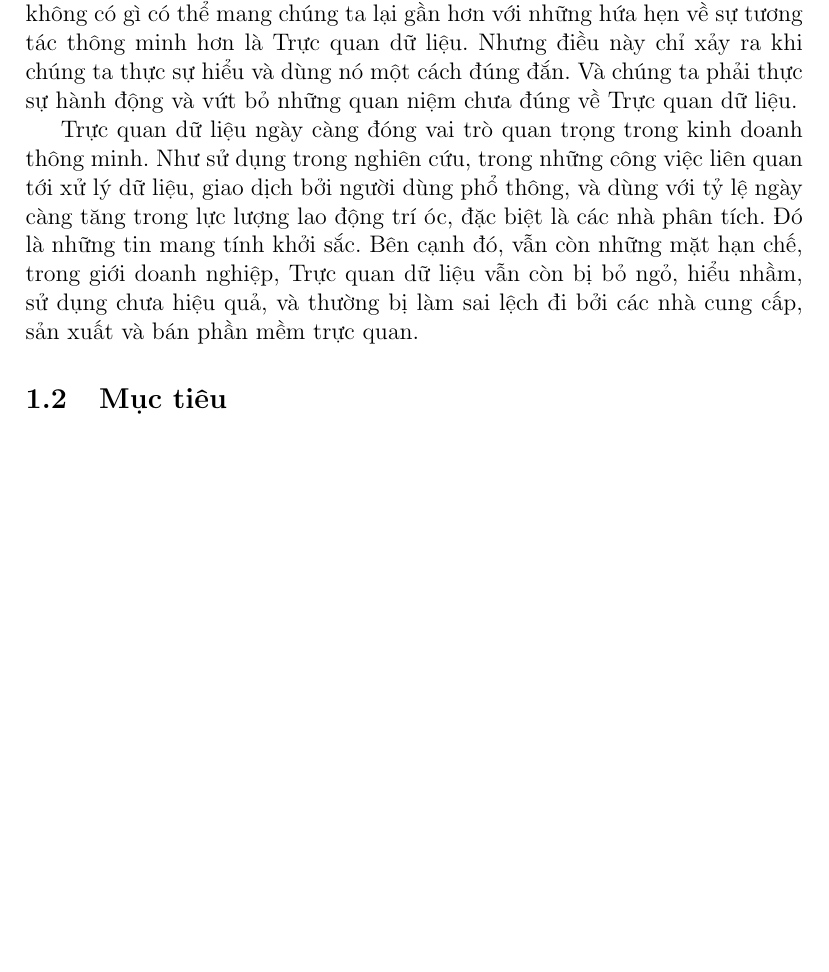
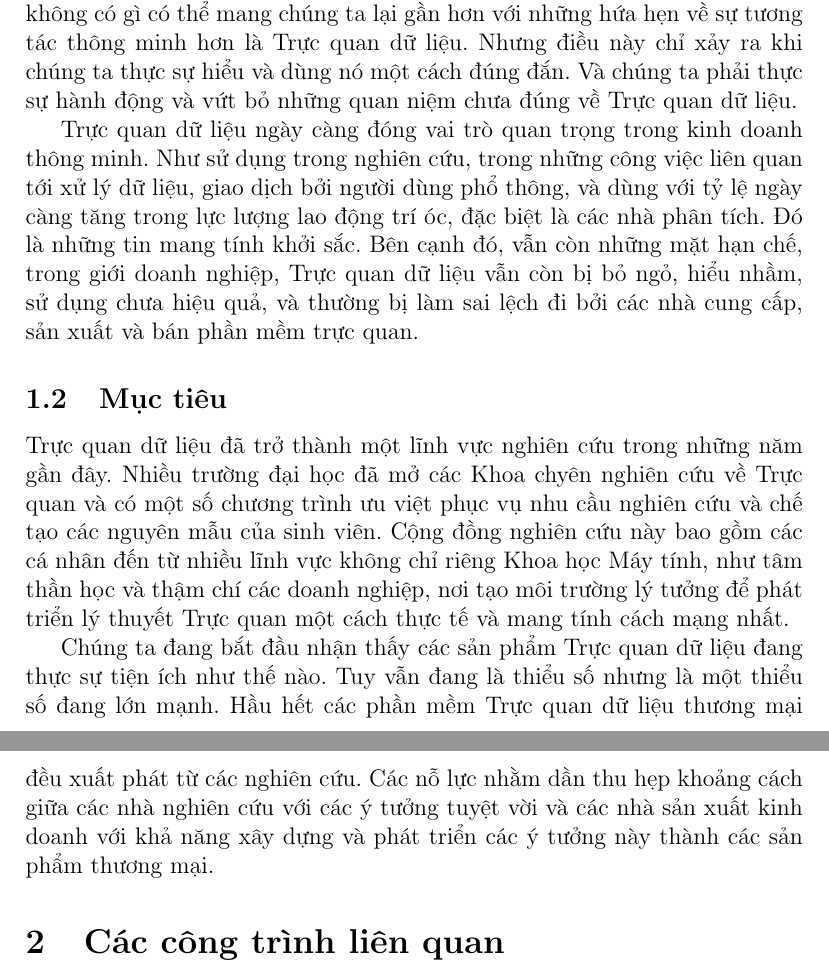
Before and after one commit to csethanhcong/C9js, a LaTeX document (report/Latex/temp.tex): part of page 2 of 2 before the commit and two parts of pages 2 and 3 of 3 after it, the two joined at a grey line, cut so that both start at the same text, the shorter picture padded with empty space. Compiled offline with pdfLaTeX.

Commit message:
update part 1

```diff
--- a/report/Latex/temp.tex
+++ b/report/Latex/temp.tex
@@ -16,6 +15,12 @@ Ngày nay trong lĩnh vực kinh doanh thông minh (Business Intelligence) khôn
 Trực quan dữ liệu ngày càng đóng vai trò quan trọng trong kinh doanh thông minh. Như sử dụng trong nghiên cứu, trong những công việc liên quan tới xử lý dữ liệu, giao dịch bởi người dùng phổ thông, và dùng với tỷ lệ ngày càng tăng trong lực lượng lao động trí óc, đặc biệt là các nhà phân tích. Đó là những tin mang tính khởi sắc. Bên cạnh đó, vẫn còn những mặt hạn chế, trong giới doanh nghiệp, Trực quan dữ liệu vẫn còn bị bỏ ngỏ, hiểu nhầm, sử dụng chưa hiệu quả, và thường bị làm sai lệch đi bởi các nhà cung cấp, sản xuất và bán phần mềm trực quan.
 
 \subsection{Mục tiêu}
+Trực quan dữ liệu đã trở thành một lĩnh vực nghiên cứu trong những năm gần đây. Nhiều trường đại học đã mở các Khoa chyên nghiên cứu về Trực quan và có một số chương trình ưu việt phục vụ nhu cầu nghiên cứu và chế tạo các nguyên mẫu của sinh viên. Cộng đồng nghiên cứu này bao gồm các cá nhân đến từ nhiều lĩnh vực không chỉ riêng Khoa học Máy tính, như tâm thần học và thậm chí các doanh nghiệp, nơi tạo môi trường lý tưởng để phát triển lý thuyết Trực quan một cách thực tế và mang tính cách mạng nhất.
+
+Chúng ta đang bắt đầu nhận thấy các sản phẩm Trực quan dữ liệu đang thực sự tiện ích như thế nào. Tuy vẫn đang là thiểu số nhưng là một thiểu số đang lớn mạnh. Hầu hết các phần mềm Trực quan dữ liệu thương mại đều xuất phát từ các nghiên cứu. Các nỗ lực nhằm dần thu hẹp khoảng cách giữa các nhà nghiên cứu với các ý tưởng tuyệt vời và các nhà sản xuất kinh doanh với khả năng xây dựng và phát triển các ý tưởng này thành các sản phẩm thương mại.
+
+\section{Các công trình liên quan}
+
 
 
 
```
Also changed, not shown: report/Latex/temp.pdf, report/Latex/temp.tex (1 more changed lines), 2 other files.
